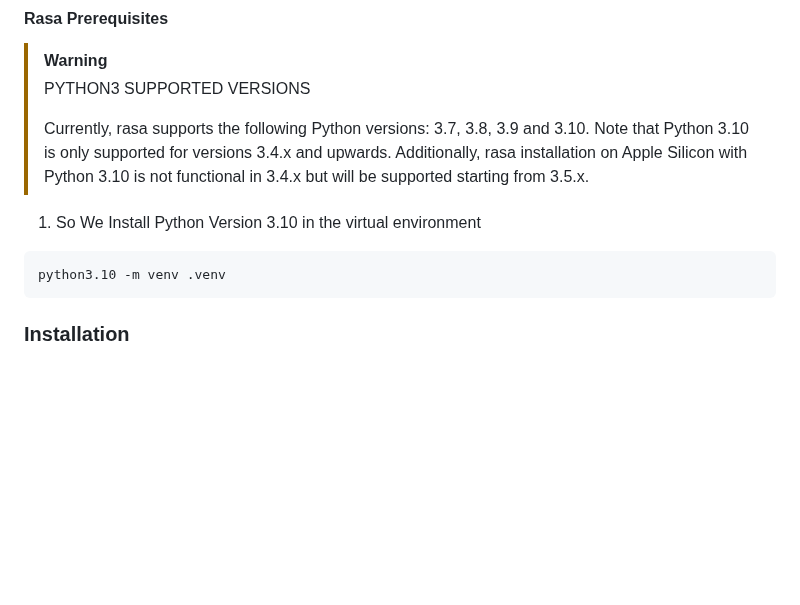
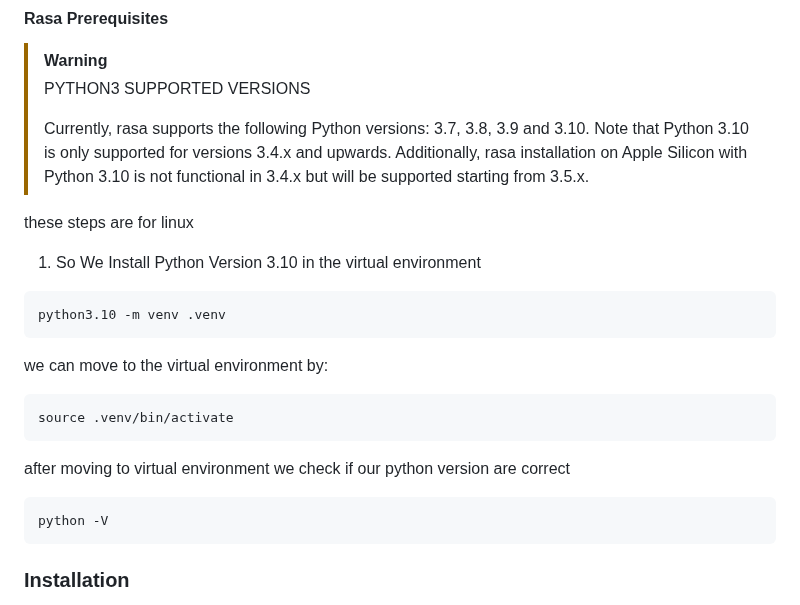
Before and after one commit to JavidChaji/FUM-Simurgh, a Markdown page: README.md, the part around the change. Drawn GitHub-style; blank space fills up the shorter version.

````diff
--- a/README.md
+++ b/README.md
@@ -193,11 +193,22 @@ To get a local copy up and running follow these simple example steps.
 > Currently, rasa supports the following Python versions: 3.7, 3.8, 3.9 and 3.10. Note that Python 3.10 is only supported for versions 3.4.x and upwards. Additionally, rasa installation on Apple Silicon with Python 3.10 is not functional in 3.4.x but will be supported starting from 3.5.x.
 
 
+these steps are for linux
 
 1. So We Install Python Version 3.10 in the virtual environment
 
   ```sh
   python3.10 -m venv .venv
+  ```
+we can move to the virtual environment by:
+
+  ```sh
+  source .venv/bin/activate
+  ```
+after moving to virtual environment we check if our python version are correct
+
+  ```sh
+  python -V
   ```
 
 ### Installation
````
